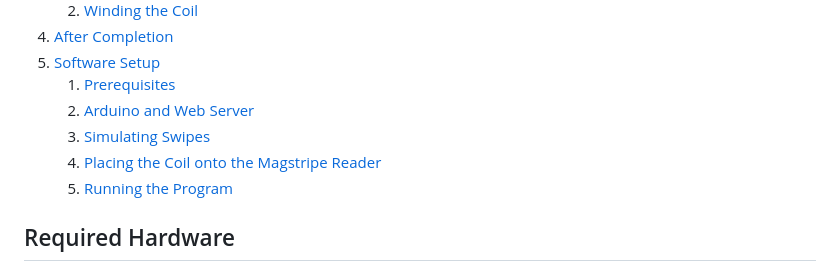
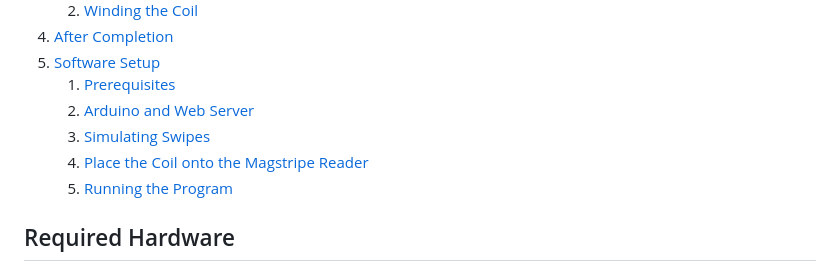
Before and after one commit to DuncBoi/MagstripeSpoofer, a Markdown page: README.md, the part around the change. GitHub-like rendering.

```diff
--- a/README.md
+++ b/README.md
@@ -14,7 +14,7 @@ A web app that interacts with an Arduino-driven H-bridge to emulate magnetic str
    1. [Prerequisites](#prerequisites)
    2. [Arduino and Web Server](#arduino-and-web-server)
    3. [Simulating Swipes](#simulating-swipes)
-   4. [Placing the Coil onto the Magstripe Reader](#placing-the-coil-onto-the-magstripe-reader)
+   4. [Place the Coil onto the Magstripe Reader](#placing-the-coil-onto-the-magstripe-reader)
    5. [Running the Program](#running-the-program)
 
 ## Required Hardware
```
